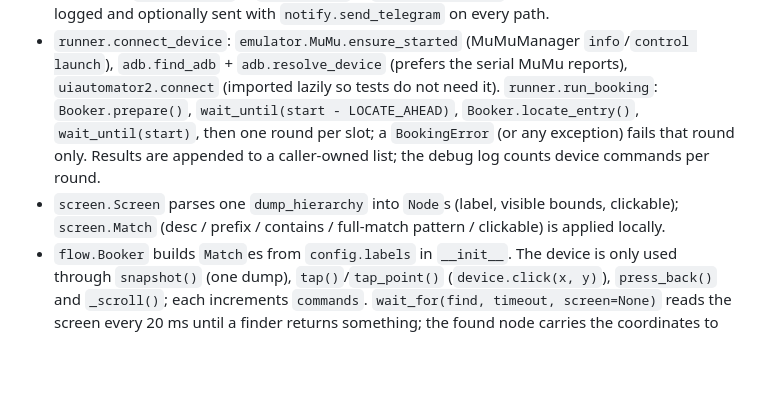
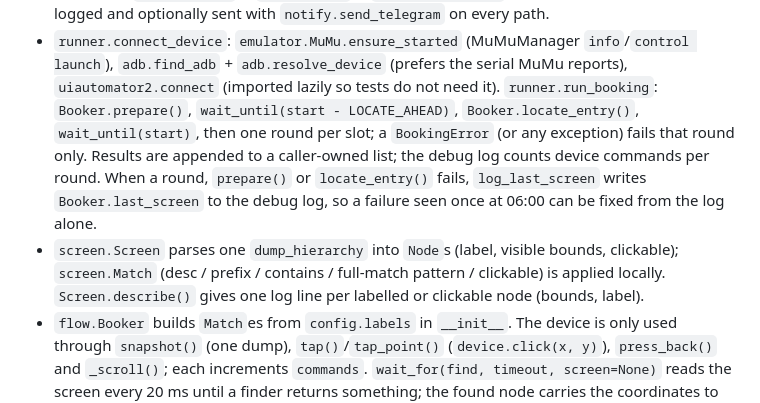
Before and after one commit to servedbyhau/vh-tennis-booker, a Markdown page: CLAUDE.md, the part around the change. Rendered like a GitHub page; blank space fills up the shorter version.

Commit message:
docs: describe the failure screen log in the architecture

```diff
--- a/CLAUDE.md
+++ b/CLAUDE.md
@@ -64,9 +64,12 @@ out of scope.
   (imported lazily so tests do not need it). `runner.run_booking`: `Booker.prepare()`,
   `wait_until(start - LOCATE_AHEAD)`, `Booker.locate_entry()`, `wait_until(start)`, then one
   round per slot; a `BookingError` (or any exception) fails that round only. Results are
-  appended to a caller-owned list; the debug log counts device commands per round.
+  appended to a caller-owned list; the debug log counts device commands per round. When a
+  round, `prepare()` or `locate_entry()` fails, `log_last_screen` writes `Booker.last_screen`
+  to the debug log, so a failure seen once at 06:00 can be fixed from the log alone.
 - `screen.Screen` parses one `dump_hierarchy` into `Node`s (label, visible bounds, clickable);
   `screen.Match` (desc / prefix / contains / full-match pattern / clickable) is applied locally.
+  `Screen.describe()` gives one log line per labelled or clickable node (bounds, label).
 - `flow.Booker` builds `Match`es from `config.labels` in `__init__`. The device is only used
   through `snapshot()` (one dump), `tap()`/`tap_point()` (`device.click(x, y)`), `press_back()`
   and `_scroll()`; each increments `commands`. `wait_for(find, timeout, screen=None)` reads the
```
